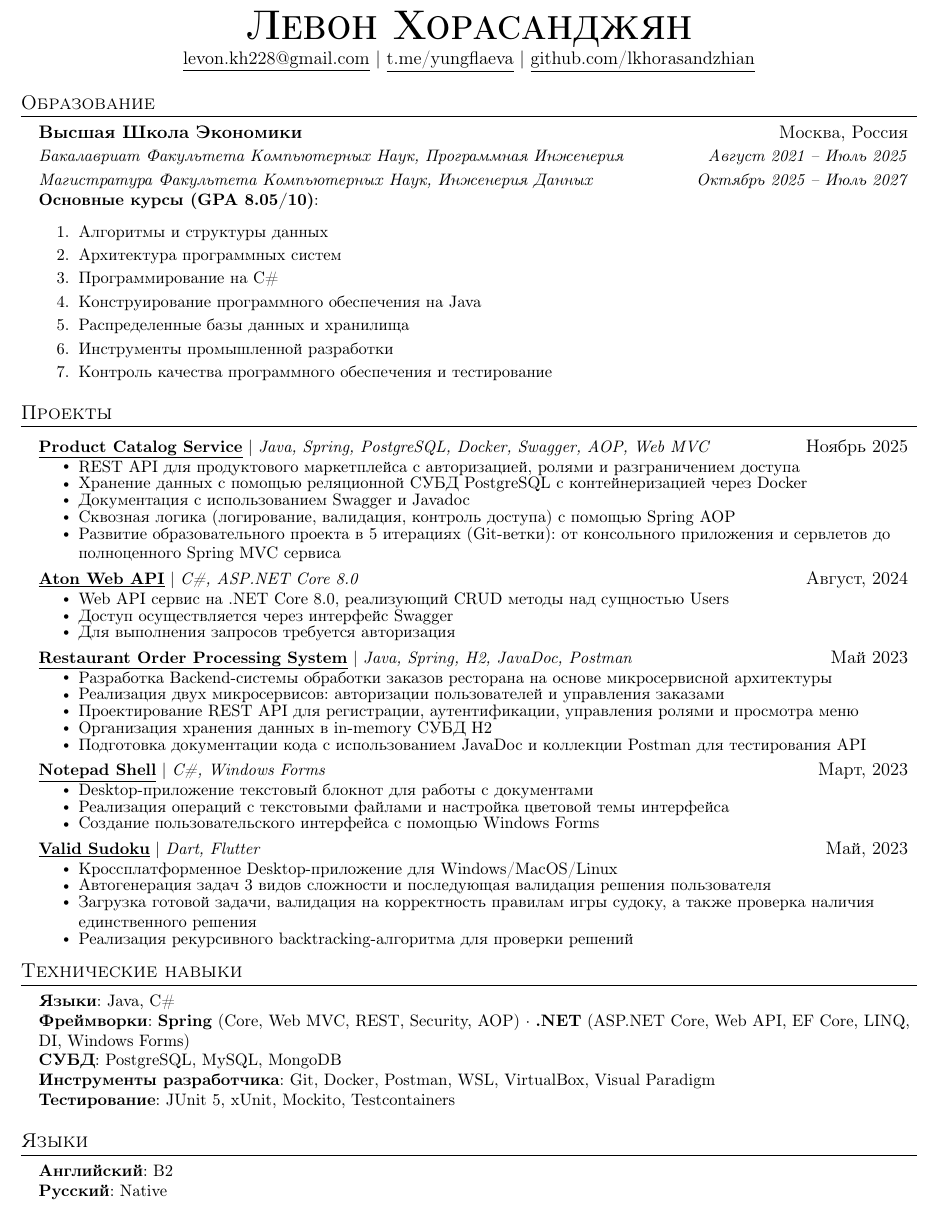
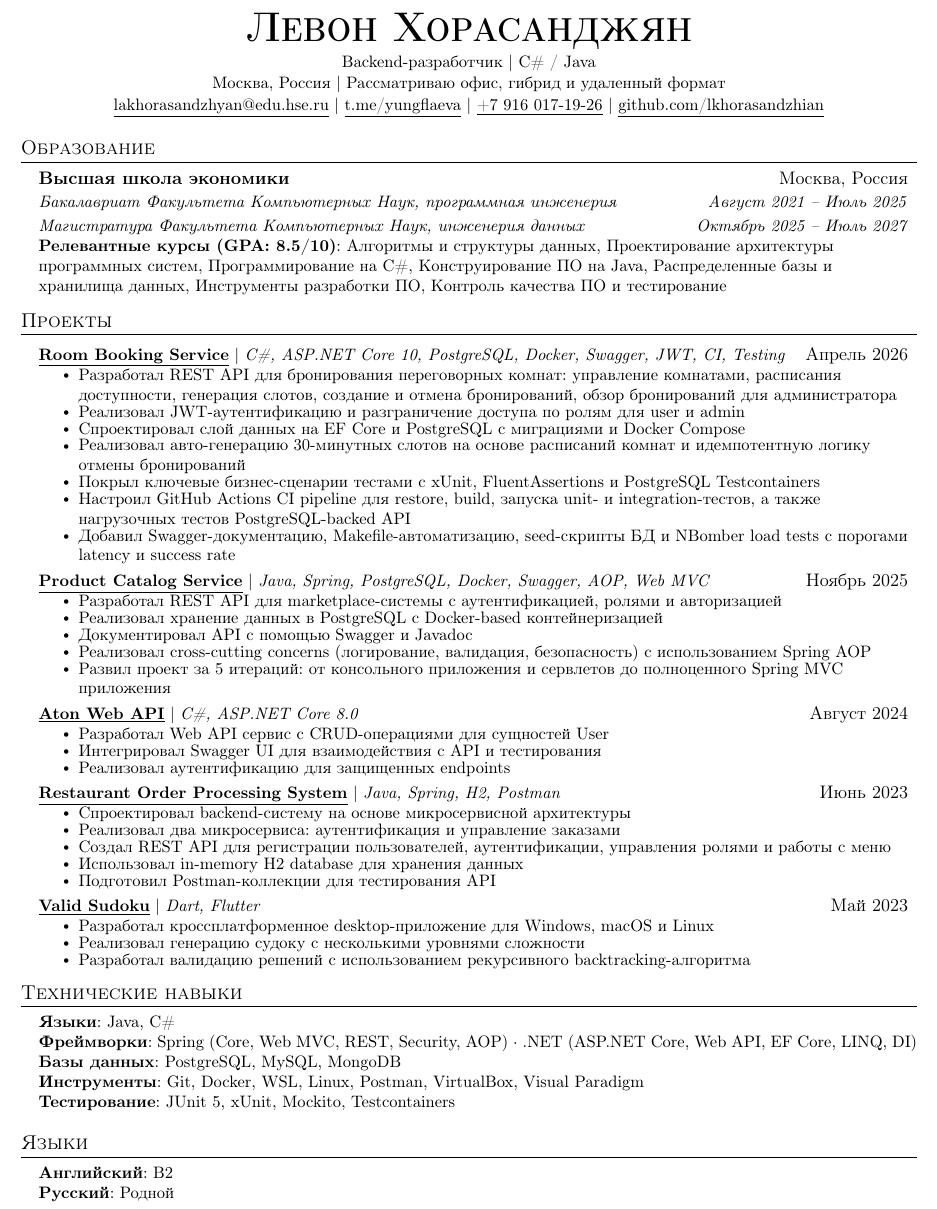
Before and after one commit to lkhorasandzhian/CV, a LaTeX CV (CV_Rus.tex): part of the page, cut so that both start at the same text. Compiled offline with pdfLaTeX.

Commit message:
Update & Improve CV due to new information and style for Bigtech format
List of changes:
- Add new project for Avito Backend Intership 2026
- Improve visual style to more Bigtech format image
- Retranslate to Russian version
- Remove old pictures

```diff
--- a/CV_Rus.tex
+++ b/CV_Rus.tex
@@ -108,115 +108,101 @@
 
 \begin{document}
 
-%----------HEADING----------
-% \begin{tabular*}{\textwidth}{l@{\extracolsep{\fill}}r}
-%   \textbf{\href{http://sourabhbajaj.com/}{\Large Sourabh Bajaj}} & Email : \href{mailto:sourabh@sourabhbajaj.com}{sourabh@sourabhbajaj.com}\\
-%   \href{http://sourabhbajaj.com/}{http://www.sourabhbajaj.com} & Mobile : +1-123-456-7890 \\
-% \end{tabular*}
-
 \begin{center}
-    \textbf{\Huge \scshape Левон Хорасанджян} \\ \vspace{1pt}
-    \href{mailto:levon.kh228@gmail.com}{\underline{levon.kh228@gmail.com}} $|$
+    \textbf{\Huge \scshape Левон Хорасанджян} \\ \vspace{2pt}
+    \small Backend-разработчик $|$ C\# / Java \\ \vspace{1pt}
+    \small Москва, Россия $|$ Рассматриваю офис, гибрид и удаленный формат \\ \vspace{1pt}
+    \href{mailto:lakhorasandzhyan@edu.hse.ru}{\underline{lakhorasandzhyan@edu.hse.ru}} $|$
     \href{https://t.me/yungflaeva}{\underline{t.me/yungflaeva}} $|$
+    \href{tel:+79160171926}{\underline{+7 916 017-19-26}} $|$
     \href{https://github.com/lkhorasandzhian}{\underline{github.com/lkhorasandzhian}}
 \end{center}
-
 
 %-----------EDUCATION-----------
 \section{Образование}
   \resumeSubHeadingListStart
     \resumeSubheading
-      {Высшая Школа Экономики}{Москва, Россия}
-      {Бакалавриат Факультета Компьютерных Наук, Программная Инженерия}{Август 2021 -- Июль 2025}
+      {Высшая школа экономики}{Москва, Россия}
+      {Бакалавриат Факультета Компьютерных Наук, программная инженерия}{Август 2021 -- Июль 2025}
     \resumeSubSubheading
-      {Магистратура Факультета Компьютерных Наук, Инженерия Данных}{Октябрь 2025 -- Июль 2027}
-      \resumeItem
-    {\textbf{Основные курсы (GPA 8.05/10)}:
-    \begin{enumerate}
-        \item Алгоритмы и структуры данных
-        \item Архитектура программных систем
-        \item Программирование на C\#
-        \item Конструирование программного обеспечения на Java
-        \item Распределенные базы данных и хранилища
-        \item Инструменты промышленной разработки
-        \item Контроль качества программного обеспечения и тестирование
-    \end{enumerate}
+      {Магистратура Факультета Компьютерных Наук, инженерия данных}{Октябрь 2025 -- Июль 2027}
+    \resumeItem{
+        \textbf{Релевантные курсы (GPA: 8.5/10)}: Алгоритмы и структуры данных, Проектирование архитектуры программных систем, Программирование на C\#, Конструирование ПО на Java, Распределенные базы и хранилища данных, Инструменты разработки ПО, Контроль качества ПО и тестирование
     }
+
   \resumeSubHeadingListEnd
 
 %-----------PROJECTS-----------
 \section{Проекты}
     \resumeSubHeadingListStart
       \resumeProjectHeading
-          {\href{https://github.com/lkhorasandzhian/ylab-university}{\underline{\textbf{Product Catalog Service}}} $|$ \emph{Java, Spring, PostgreSQL, Docker, Swagger, AOP, Web MVC}}{Ноябрь 2025}
+        {\href{https://github.com/lkhorasandzhian/room-booking-service}{\underline{\textbf{Room Booking Service}}} $|$ \emph{C\#, ASP.NET Core 10, PostgreSQL, Docker, Swagger, JWT, CI, Testing}}{Апрель 2026}
         \resumeItemListStart
-              \resumeItem{REST API для продуктового маркетплейса с авторизацией, ролями и разграничением доступа}
-              \resumeItem{Хранение данных с помощью реляционной СУБД PostgreSQL с контейнеризацией через Docker}
-              \resumeItem{Документация с использованием Swagger и Javadoc}
-              \resumeItem{Сквозная логика (логирование, валидация, контроль доступа) с помощью Spring AOP}
-              \resumeItem{Развитие образовательного проекта в 5 итерациях (Git-ветки): от консольного приложения и сервлетов до полноценного Spring MVC сервиса}
+          \resumeItem{Разработал REST API для бронирования переговорных комнат: управление комнатами, расписания доступности, генерация слотов, создание и отмена бронирований, обзор бронирований для администратора}
+          \resumeItem{Реализовал JWT-аутентификацию и разграничение доступа по ролям для user и admin}
+          \resumeItem{Спроектировал слой данных на EF Core и PostgreSQL с миграциями и Docker Compose}
+          \resumeItem{Реализовал авто-генерацию 30-минутных слотов на основе расписаний комнат и идемпотентную логику отмены бронирований}
+          \resumeItem{Покрыл ключевые бизнес-сценарии тестами с xUnit, FluentAssertions и PostgreSQL Testcontainers}
+          \resumeItem{Настроил GitHub Actions CI pipeline для restore, build, запуска unit- и integration-тестов, а также нагрузочных тестов PostgreSQL-backed API}
+          \resumeItem{Добавил Swagger-документацию, Makefile-автоматизацию, seed-скрипты БД и NBomber load tests с порогами latency и success rate}
         \resumeItemListEnd
 
       \resumeProjectHeading
-          {\href{https://github.com/lkhorasandzhian/aton-web-api}{\underline{\textbf{Aton Web API}}} $|$ \emph{C\#, ASP.NET Core 8.0}}{Август, 2024}
+        {\href{https://github.com/lkhorasandzhian/ylab-university}{\underline{\textbf{Product Catalog Service}}} $|$ \emph{Java, Spring, PostgreSQL, Docker, Swagger, AOP, Web MVC}}{Ноябрь 2025}
         \resumeItemListStart
-            \resumeItem{Web API сервис на .NET Core 8.0, реализующий CRUD методы над сущностью Users}
-            \resumeItem{Доступ осуществляется через интерфейс Swagger}
-            \resumeItem{Для выполнения запросов требуется авторизация}
+          \resumeItem{Разработал REST API для marketplace-системы с аутентификацией, ролями и авторизацией}
+          \resumeItem{Реализовал хранение данных в PostgreSQL с Docker-based контейнеризацией}
+          \resumeItem{Документировал API с помощью Swagger и Javadoc}
+          \resumeItem{Реализовал cross-cutting concerns (логирование, валидация, безопасность) с использованием Spring AOP}
+          \resumeItem{Развил проект за 5 итераций: от консольного приложения и сервлетов до полноценного Spring MVC приложения}
         \resumeItemListEnd
 
       \resumeProjectHeading
-            {\href{https://github.com/lkhorasandzhian/restaurant-order-processing-system}{\underline{\textbf{Restaurant Order Processing System}}} $|$ \emph{Java, Spring, H2, JavaDoc, Postman}}{Май 2023}
+        {\href{https://github.com/lkhorasandzhian/aton-web-api}{\underline{\textbf{Aton Web API}}} $|$ \emph{C\#, ASP.NET Core 8.0}}{Август 2024}
         \resumeItemListStart
-              \resumeItem{Разработка Backend-системы обработки заказов ресторана на основе микросервисной архитектуры}
-              \resumeItem{Реализация двух микросервисов: авторизации пользователей и управления заказами}
-              \resumeItem{Проектирование REST API для регистрации, аутентификации, управления ролями и просмотра меню}
-              \resumeItem{Организация хранения данных в in-memory СУБД H2}
-              \resumeItem{Подготовка документации кода с использованием JavaDoc и коллекции Postman для тестирования API}
+          \resumeItem{Разработал Web API сервис с CRUD-операциями для сущностей User}
+          \resumeItem{Интегрировал Swagger UI для взаимодействия с API и тестирования}
+          \resumeItem{Реализовал аутентификацию для защищенных endpoints}
         \resumeItemListEnd
 
       \resumeProjectHeading
-          {\href{https://github.com/lkhorasandzhian/notepad-shell}{\underline{\textbf{Notepad Shell}}} $|$ \emph{C\#, Windows Forms}}{Март, 2023}
+        {\href{https://github.com/lkhorasandzhian/restaurant-order-processing-system}{\underline{\textbf{Restaurant Order Processing System}}} $|$ \emph{Java, Spring, H2, Postman}}{Июнь 2023}
         \resumeItemListStart
-            \resumeItem{Desktop-приложение текстовый блокнот для работы с документами}
-            \resumeItem{Реализация операций с текстовыми файлами и настройка цветовой темы интерфейса}
-            \resumeItem{Создание пользовательского интерфейса с помощью Windows Forms}
+          \resumeItem{Спроектировал backend-систему на основе микросервисной архитектуры}
+          \resumeItem{Реализовал два микросервиса: аутентификация и управление заказами}
+          \resumeItem{Создал REST API для регистрации пользователей, аутентификации, управления ролями и работы с меню}
+          \resumeItem{Использовал in-memory H2 database для хранения данных}
+          \resumeItem{Подготовил Postman-коллекции для тестирования API}
         \resumeItemListEnd
 
       \resumeProjectHeading
-          {\href{https://github.com/lkhorasandzhian/valid_sudoku}{\underline{\textbf{Valid Sudoku}}} $|$ \emph{Dart, Flutter}}{Май, 2023}
+        {\href{https://github.com/lkhorasandzhian/valid_sudoku}{\underline{\textbf{Valid Sudoku}}} $|$ \emph{Dart, Flutter}}{Май 2023}
         \resumeItemListStart
-            \resumeItem{Кроссплатформенное Desktop-приложение для Windows/MacOS/Linux}
-            \resumeItem{Автогенерация задач 3 видов сложности и последующая валидация решения пользователя}
-            \resumeItem{Загрузка готовой задачи, валидация на корректность правилам игры судоку, а также проверка наличия единственного решения}
-            \resumeItem{Реализация рекурсивного backtracking-алгоритма для проверки решений}
+          \resumeItem{Разработал кроссплатформенное desktop-приложение для Windows, macOS и Linux}
+          \resumeItem{Реализовал генерацию судоку с несколькими уровнями сложности}
+          \resumeItem{Разработал валидацию решений с использованием рекурсивного backtracking-алгоритма}
         \resumeItemListEnd
     \resumeSubHeadingListEnd
 
-
-%---------competitions-------------
-
-%
-%-----------PROGRAMMING SKILLS-----------
+%-----------SKILLS-----------
 \section{Технические навыки}
  \begin{itemize}[leftmargin=0.15in, label={}]
     \small{\item{
      \textbf{Языки}{: Java, C\#} \\
-     \textbf{Фреймворки}{: \textbf{Spring} (Core, Web MVC, REST, Security, AOP) · \textbf{.NET} (ASP.NET Core, Web API, EF Core, LINQ, DI, Windows Forms)} \\
-     \textbf{СУБД}{: PostgreSQL, MySQL, MongoDB} \\
-     \textbf{Инструменты разработчика}{: Git, Docker, Postman, WSL, VirtualBox, Visual Paradigm} \\
+     \textbf{Фреймворки}{: Spring (Core, Web MVC, REST, Security, AOP) · .NET (ASP.NET Core, Web API, EF Core, LINQ, DI)} \\
+     \textbf{Базы данных}{: PostgreSQL, MySQL, MongoDB} \\
+     \textbf{Инструменты}{: Git, Docker, WSL, Linux, Postman, VirtualBox, Visual Paradigm} \\
      \textbf{Тестирование}{: JUnit 5, xUnit, Mockito, Testcontainers}
     }}
  \end{itemize}
 
-%------------LANGUAGES
+%-----------LANGUAGES-----------
 \section{Языки}
  \begin{itemize}[leftmargin=0.15in, label={}]
     \small{\item{
      \textbf{Английский}{: B2} \\
-     \textbf{Русский}{: Native}
+     \textbf{Русский}{: Родной}
     }}
  \end{itemize}
 
-%-------------------------------------------
 \end{document}
```
Also changed, not shown: CV.tex (+22 -22 lines), CV.pdf, CV.png (deleted), CV_Rus.pdf, CV_Rus.png (deleted). Lines whose indentation alone changed are shown as unchanged.
